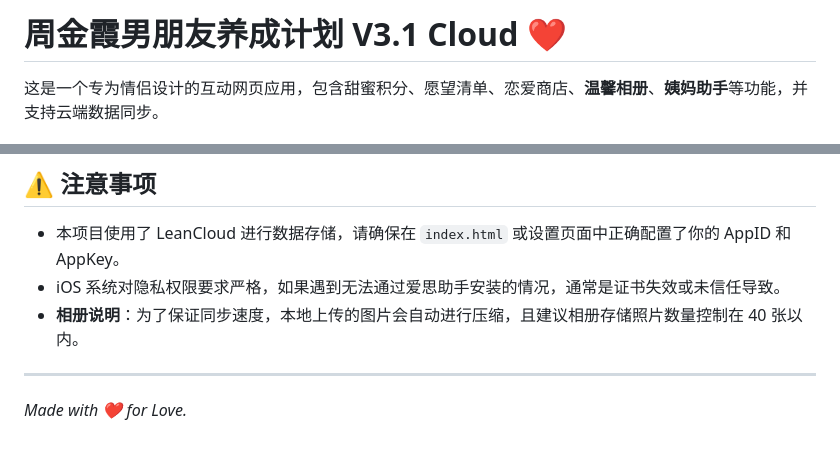
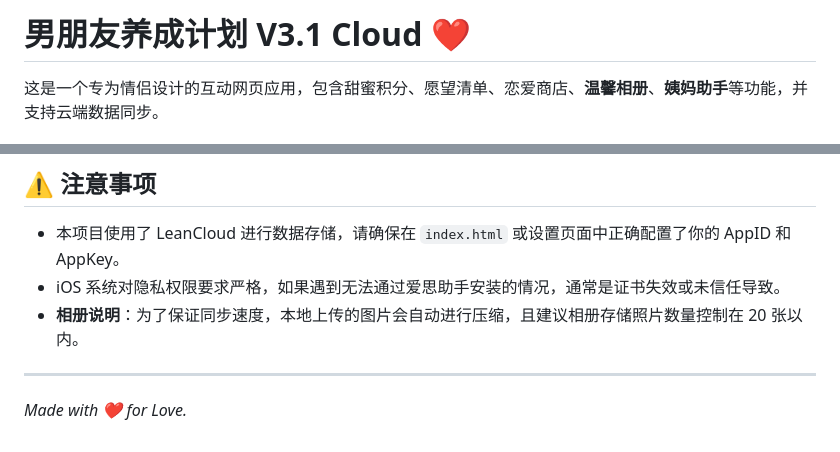
Before and after one commit to SERAPH125/SERAPH125.github.io, a Markdown page: README.md, 2 parts joined by grey strips. Drawn GitHub-style.

Commit message:
同步readme

```diff
--- a/README.md
+++ b/README.md
@@ -1,4 +1,4 @@
-# 周金霞男朋友养成计划 V3.1 Cloud ❤️
+# 男朋友养成计划 V3.1 Cloud ❤️
 
 这是一个专为情侣设计的互动网页应用，包含甜蜜积分、愿望清单、恋爱商店、**温馨相册**、**姨妈助手**等功能，并支持云端数据同步。
 
@@ -61,7 +61,7 @@
 ## ⚠️ 注意事项
 *   本项目使用了 LeanCloud 进行数据存储，请确保在 `index.html` 或设置页面中正确配置了你的 AppID 和 AppKey。
 *   iOS 系统对隐私权限要求严格，如果遇到无法通过爱思助手安装的情况，通常是证书失效或未信任导致。
-*   **相册说明**：为了保证同步速度，本地上传的图片会自动进行压缩，且建议相册存储照片数量控制在 40 张以内。
+*   **相册说明**：为了保证同步速度，本地上传的图片会自动进行压缩，且建议相册存储照片数量控制在 20 张以内。
 
 ---
 *Made with ❤️ for Love.*
```
